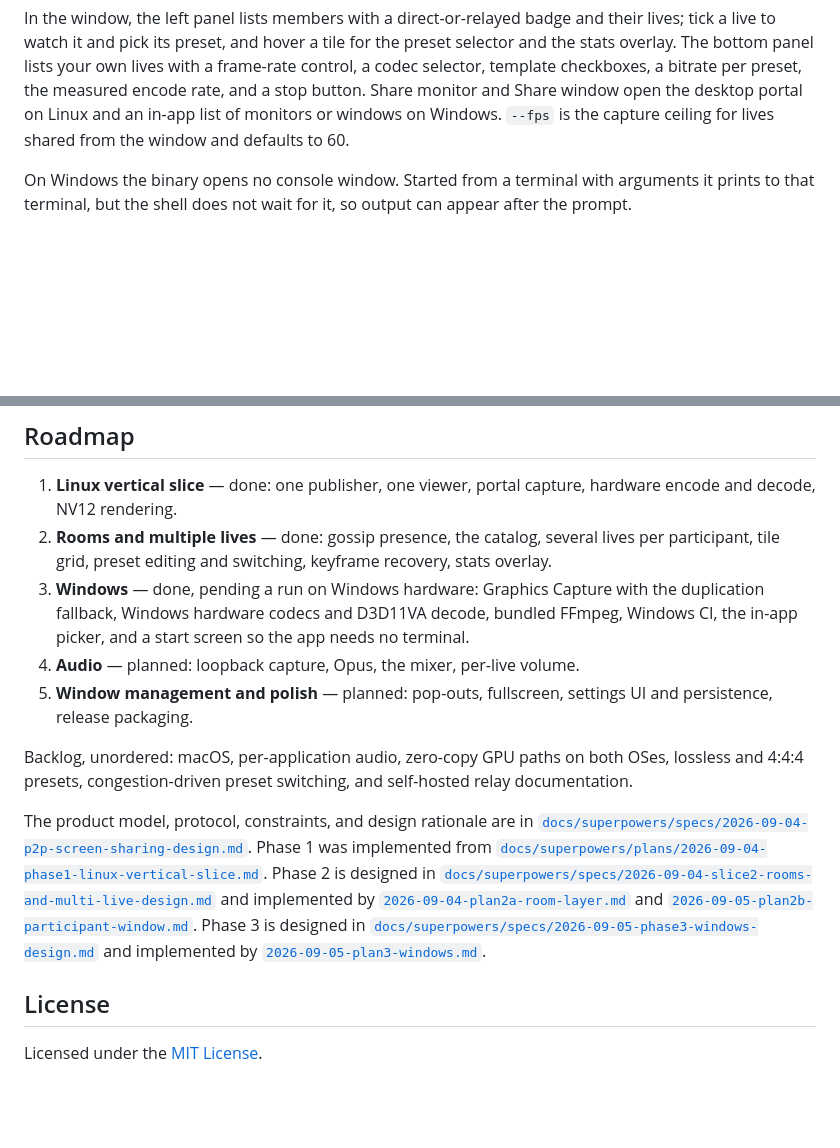
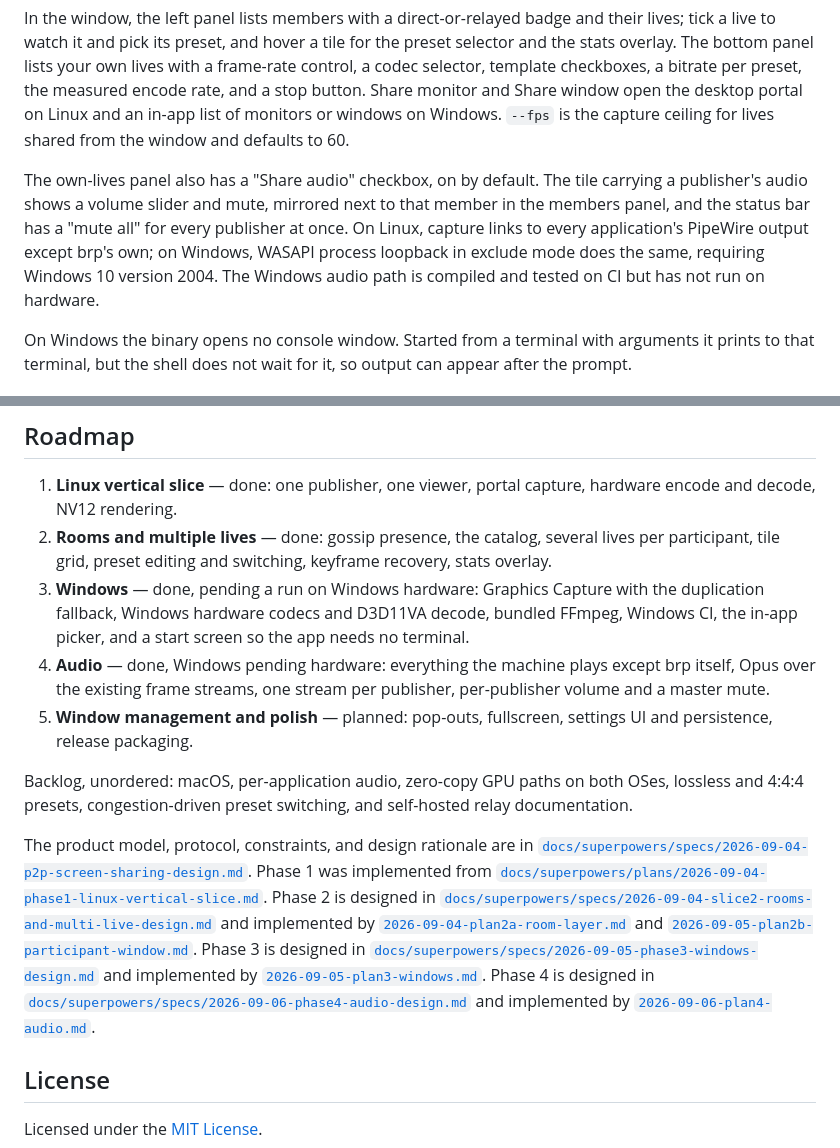
Before and after one commit to gtkacz/openstream, a Markdown page: README.md, 2 parts joined by grey strips. Rendered like a GitHub page; blank space fills up the shorter version.

Commit message:
docs: describe audio sharing in the README and record phase 4 as done
Claude-Session: https://claude.ai/code/session_01WqTj28EfYcNraYXZdxKfdr

```diff
--- a/README.md
+++ b/README.md
@@ -69,6 +69,14 @@ bitrate per preset, the measured encode rate, and a stop button. Share monitor
 and Share window open the desktop portal on Linux and an in-app list of
 monitors or windows on Windows. `--fps` is the capture ceiling for lives shared
 from the window and defaults to 60.
+
+The own-lives panel also has a "Share audio" checkbox, on by default. The tile
+carrying a publisher's audio shows a volume slider and mute, mirrored next to
+that member in the members panel, and the status bar has a "mute all" for
+every publisher at once. On Linux, capture links to every application's
+PipeWire output except brp's own; on Windows, WASAPI process loopback in
+exclude mode does the same, requiring Windows 10 version 2004. The Windows
+audio path is compiled and tested on CI but has not run on hardware.
 
 On Windows the binary opens no console window. Started from a terminal with
 arguments it prints to that terminal, but the shell does not wait for it, so
@@ -215,7 +223,9 @@ written to logs.
    the duplication fallback, Windows hardware codecs and D3D11VA decode,
    bundled FFmpeg, Windows CI, the in-app picker, and a start screen so the
    app needs no terminal.
-4. **Audio** — planned: loopback capture, Opus, the mixer, per-live volume.
+4. **Audio** — done, Windows pending hardware: everything the machine plays
+   except brp itself, Opus over the existing frame streams, one stream per
+   publisher, per-publisher volume and a master mute.
 5. **Window management and polish** — planned: pop-outs, fullscreen, settings
    UI and persistence, release packaging.
 
@@ -236,6 +246,10 @@ Phase 3 is designed in
 [`docs/superpowers/specs/2026-09-05-phase3-windows-design.md`](docs/superpowers/specs/2026-09-05-phase3-windows-design.md)
 and implemented by
 [`2026-09-05-plan3-windows.md`](docs/superpowers/plans/2026-09-05-plan3-windows.md).
+Phase 4 is designed in
+[`docs/superpowers/specs/2026-09-06-phase4-audio-design.md`](docs/superpowers/specs/2026-09-06-phase4-audio-design.md)
+and implemented by
+[`2026-09-06-plan4-audio.md`](docs/superpowers/plans/2026-09-06-plan4-audio.md).
 
 ## License
 
```
Also changed, not shown: 1 other file.
